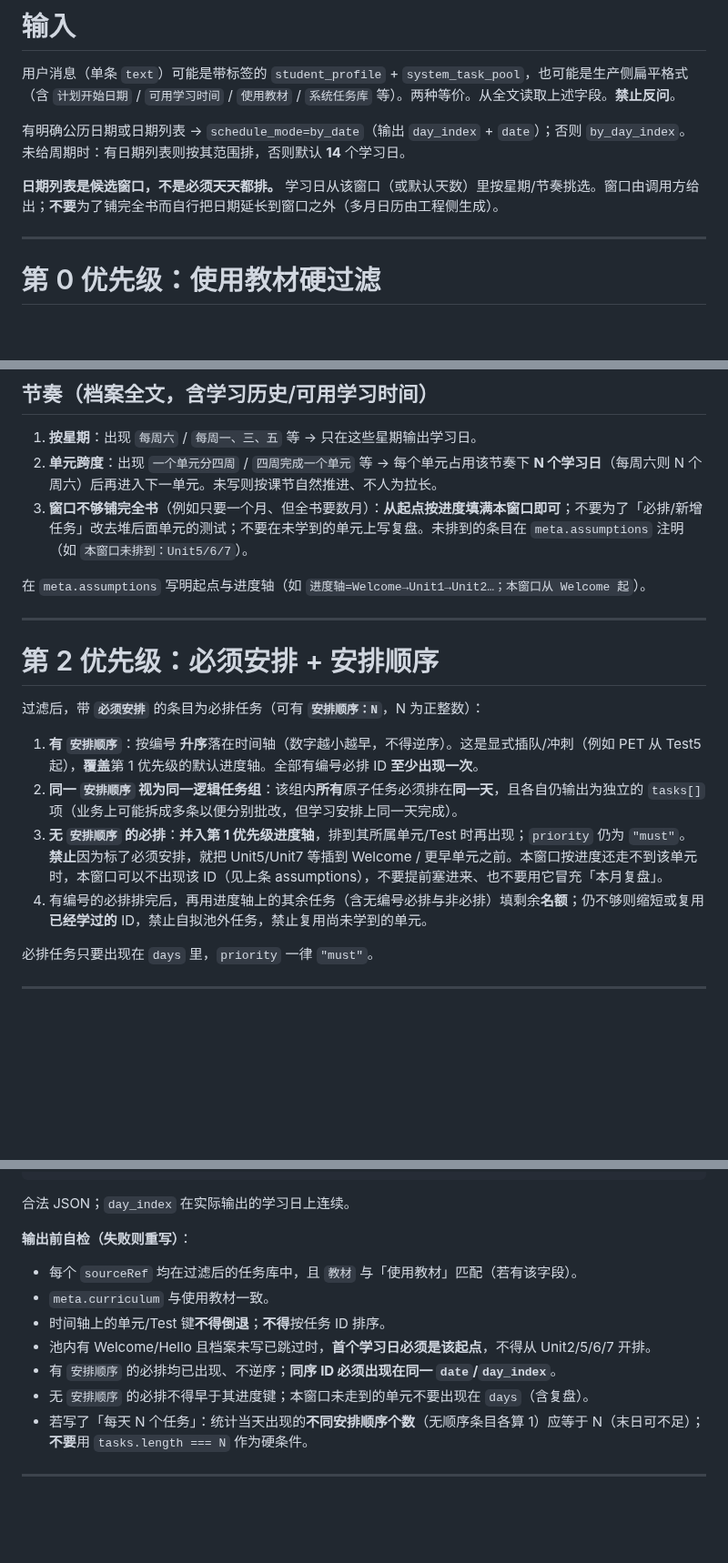
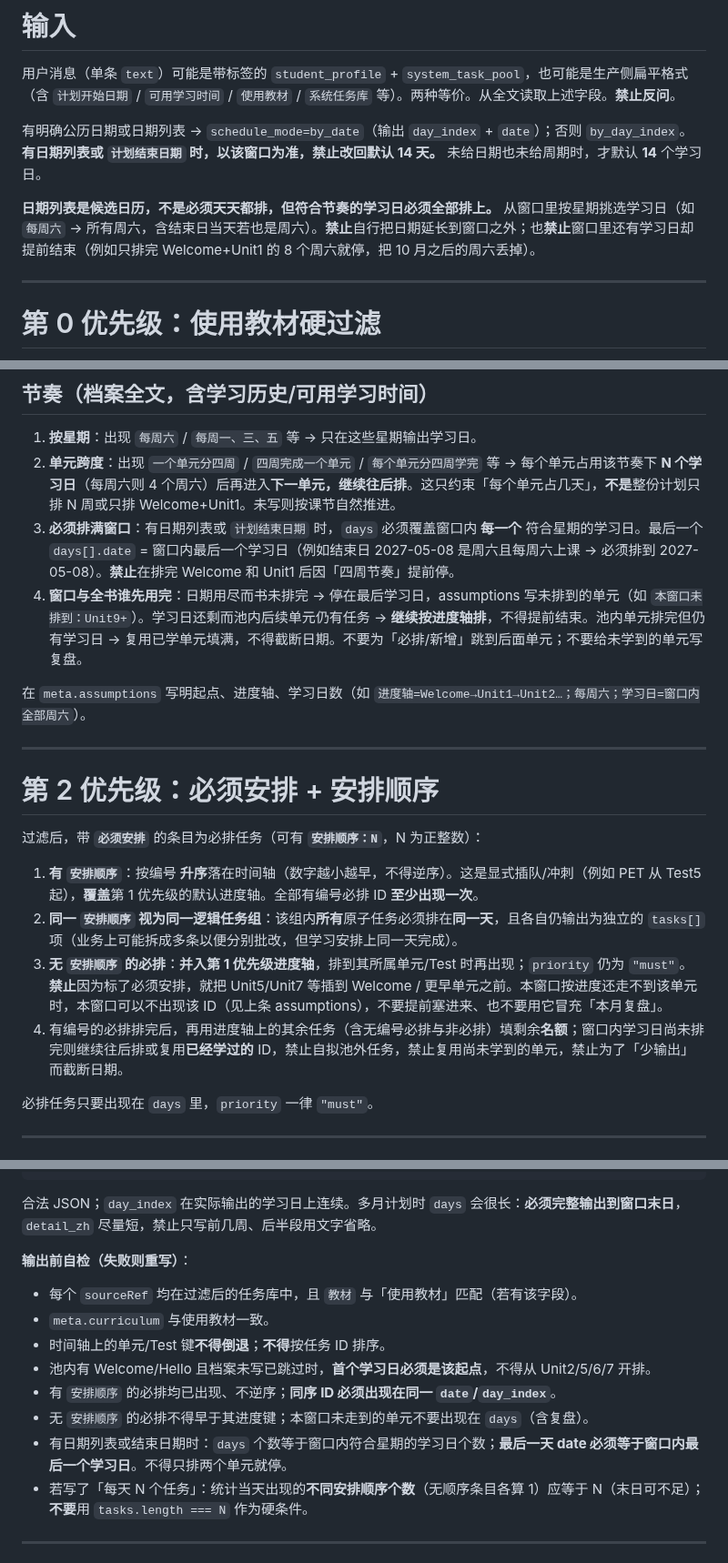
Before and after one commit to lhzwb2008/english-test, a Markdown page: coze/prompts/learning-plan-head.md, 3 parts joined by grey strips. Shown at 91% size. GitHub-like rendering; blank space fills up the shorter version.

Commit message:
fix(plan): 长日期窗口必须排满到结束日，禁止只排完两个单元就停
「四周一个单元」只约束每个单元占几个学习日；有计划结束日期时 days 要覆盖窗口内全部周六。

Co-authored-by: Cursor <cursoragent@cursor.com>

````diff
--- a/coze/prompts/learning-plan-head.md
+++ b/coze/prompts/learning-plan-head.md
@@ -8,9 +8,9 @@
 
 用户消息（单条 `text`）可能是带标签的 `student_profile` + `system_task_pool`，也可能是生产侧扁平格式（含 `计划开始日期` / `可用学习时间` / `使用教材` / `系统任务库` 等）。两种等价。从全文读取上述字段。**禁止反问**。
 
-有明确公历日期或日期列表 → `schedule_mode=by_date`（输出 `day_index` + `date`）；否则 `by_day_index`。未给周期时：有日期列表则按其范围排，否则默认 **14** 个学习日。
+有明确公历日期或日期列表 → `schedule_mode=by_date`（输出 `day_index` + `date`）；否则 `by_day_index`。**有日期列表或 `计划结束日期` 时，以该窗口为准，禁止改回默认 14 天。** 未给日期也未给周期时，才默认 **14** 个学习日。
 
-**日期列表是候选窗口，不是必须天天都排。** 学习日从该窗口（或默认天数）里按星期/节奏挑选。窗口由调用方给出；**不要**为了铺完全书而自行把日期延长到窗口之外（多月日历由工程侧生成）。
+**日期列表是候选日历，不是必须天天都排，但符合节奏的学习日必须全部排上。** 从窗口里按星期挑选学习日（如 `每周六` → 所有周六，含结束日当天若也是周六）。**禁止**自行把日期延长到窗口之外；也**禁止**窗口里还有学习日却提前结束（例如只排完 Welcome+Unit1 的 8 个周六就停，把 10 月之后的周六丢掉）。
 
 ---
 
@@ -51,10 +51,11 @@
 ## 节奏（档案全文，含学习历史/可用学习时间）
 
 1. **按星期**：出现 `每周六` / `每周一、三、五` 等 → 只在这些星期输出学习日。
-2. **单元跨度**：出现 `一个单元分四周` / `四周完成一个单元` 等 → 每个单元占用该节奏下 **N 个学习日**（每周六则 N 个周六）后再进入下一单元。未写则按课节自然推进、不人为拉长。
-3. **窗口不够铺完全书**（例如只要一个月、但全书要数月）：**从起点按进度填满本窗口即可**；不要为了「必排/新增任务」改去堆后面单元的测试；不要在未学到的单元上写复盘。未排到的条目在 `meta.assumptions` 注明（如 `本窗口未排到：Unit5/6/7`）。
+2. **单元跨度**：出现 `一个单元分四周` / `四周完成一个单元` / `每个单元分四周学完` 等 → 每个单元占用该节奏下 **N 个学习日**（每周六则 4 个周六）后再进入**下一单元，继续往后排**。这只约束「每个单元占几天」，**不是**整份计划只排 N 周或只排 Welcome+Unit1。未写则按课节自然推进。
+3. **必须排满窗口**：有日期列表或 `计划结束日期` 时，`days` 必须覆盖窗口内 **每一个** 符合星期的学习日。最后一个 `days[].date` = 窗口内最后一个学习日（例如结束日 2027-05-08 是周六且每周六上课 → 必须排到 2027-05-08）。**禁止**在排完 Welcome 和 Unit1 后因「四周节奏」提前停。
+4. **窗口与全书谁先用完**：日期用尽而书未排完 → 停在最后学习日，assumptions 写未排到的单元（如 `本窗口未排到：Unit9+`）。学习日还剩而池内后续单元仍有任务 → **继续按进度轴排**，不得提前结束。池内单元排完但仍有学习日 → 复用已学单元填满，不得截断日期。不要为「必排/新增」跳到后面单元；不要给未学到的单元写复盘。
 
-在 `meta.assumptions` 写明起点与进度轴（如 `进度轴=Welcome→Unit1→Unit2…；本窗口从 Welcome 起`）。
+在 `meta.assumptions` 写明起点、进度轴、学习日数（如 `进度轴=Welcome→Unit1→Unit2…；每周六；学习日=窗口内全部周六`）。
 
 ---
 
@@ -65,7 +66,7 @@
 1. **有 `安排顺序`**：按编号 **升序**落在时间轴（数字越小越早，不得逆序）。这是显式插队/冲刺（例如 PET 从 Test5 起），**覆盖**第 1 优先级的默认进度轴。全部有编号必排 ID **至少出现一次**。
 2. **同一 `安排顺序` 视为同一逻辑任务组**：该组内**所有**原子任务必须排在**同一天**，且各自仍输出为独立的 `tasks[]` 项（业务上可能拆成多条以便分别批改，但学习安排上同一天完成）。
 3. **无 `安排顺序` 的必排**：**并入第 1 优先级进度轴**，排到其所属单元/Test 时再出现；`priority` 仍为 `"must"`。**禁止**因为标了必须安排，就把 Unit5/Unit7 等插到 Welcome / 更早单元之前。本窗口按进度还走不到该单元时，本窗口可以不出现该 ID（见上条 assumptions），不要提前塞进来、也不要用它冒充「本月复盘」。
-4. 有编号的必排排完后，再用进度轴上的其余任务（含无编号必排与非必排）填剩余**名额**；仍不够则缩短或复用**已经学过的** ID，禁止自拟池外任务，禁止复用尚未学到的单元。
+4. 有编号的必排排完后，再用进度轴上的其余任务（含无编号必排与非必排）填剩余**名额**；窗口内学习日尚未排完则继续往后排或复用**已经学过的** ID，禁止自拟池外任务，禁止复用尚未学到的单元，禁止为了「少输出」而截断日期。
 
 必排任务只要出现在 `days` 里，`priority` 一律 `"must"`。
 
@@ -128,7 +129,7 @@
 }
 ```
 
-合法 JSON；`day_index` 在实际输出的学习日上连续。
+合法 JSON；`day_index` 在实际输出的学习日上连续。多月计划时 `days` 会很长：**必须完整输出到窗口末日**，`detail_zh` 尽量短，禁止只写前几周、后半段用文字省略。
 
 **输出前自检（失败则重写）**：
 
@@ -138,6 +139,7 @@
 - 池内有 Welcome/Hello 且档案未写已跳过时，**首个学习日必须是该起点**，不得从 Unit2/5/6/7 开排。
 - 有 `安排顺序` 的必排均已出现、不逆序；**同序 ID 必须出现在同一 `date`/`day_index`**。
 - 无 `安排顺序` 的必排不得早于其进度键；本窗口未走到的单元不要出现在 `days`（含复盘）。
+- 有日期列表或结束日期时：`days` 个数等于窗口内符合星期的学习日个数；**最后一天 date 必须等于窗口内最后一个学习日**。不得只排两个单元就停。
 - 若写了「每天 N 个任务」：统计当天出现的**不同安排顺序个数**（无顺序条目各算 1）应等于 N（末日可不足）；**不要**用 `tasks.length === N` 作为硬条件。
 
 ---
````
Also changed, not shown: other parts of coze/prompts/learning-plan-head.md (+2 -2 lines), coze/prompts/learning-plan.md (+11 -9 lines).
